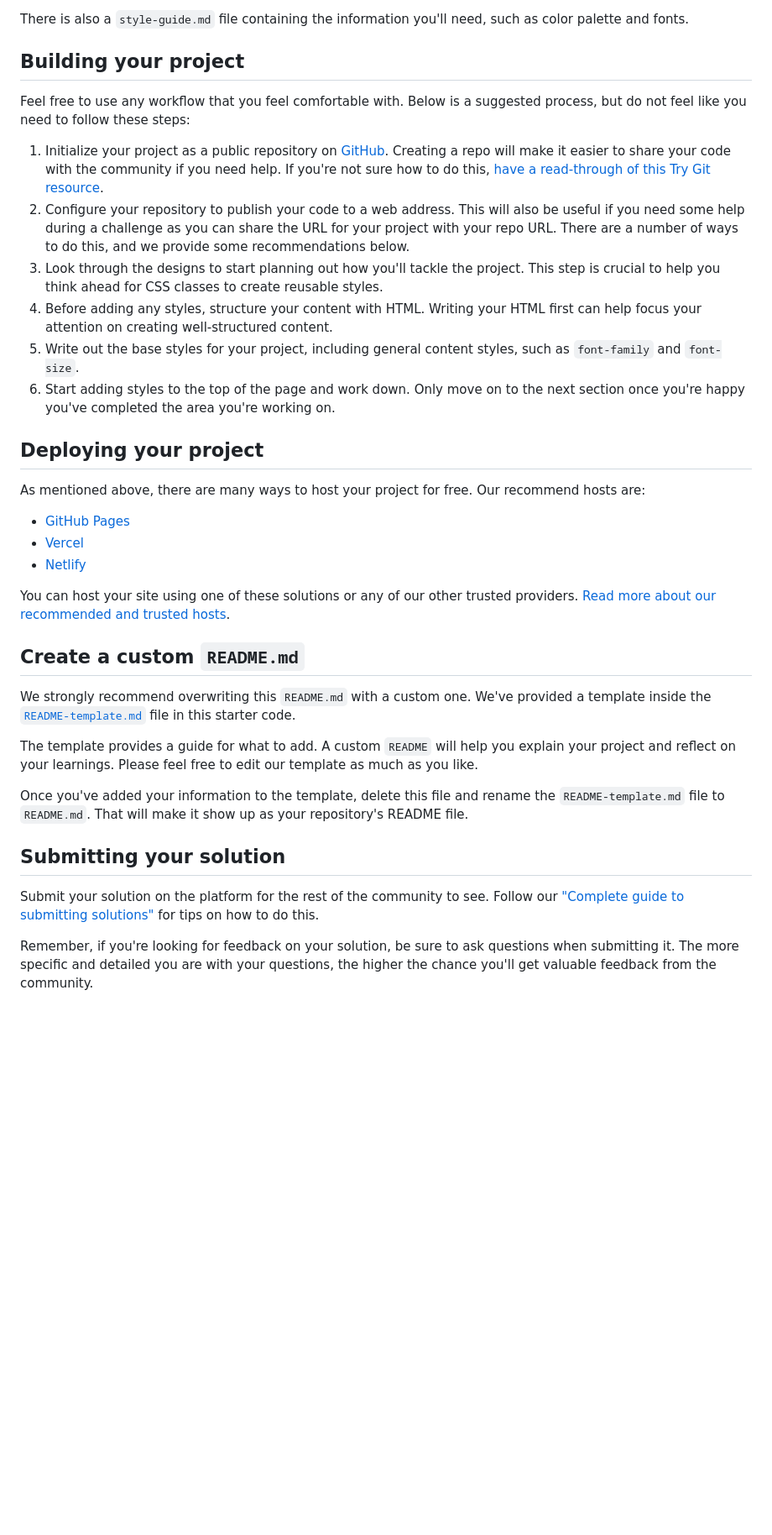
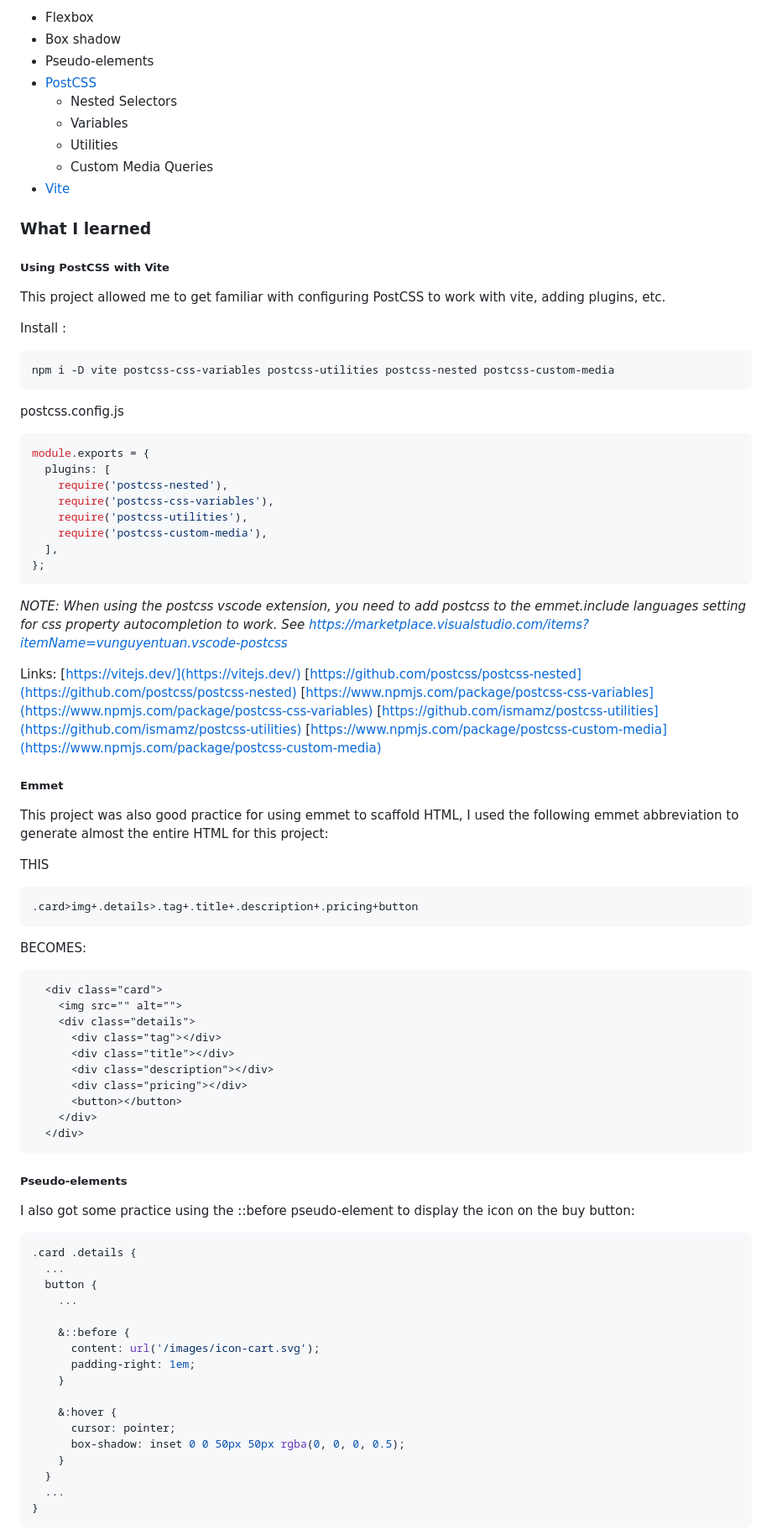
Before and after one commit to slimnate/fem-product-preview, a Markdown page: README.md, the part around the change printed below. Shown: that part at 84% size. Drawn GitHub-style; blank space fills up the shorter version.

````diff
--- a/README.md
+++ b/README.md
@@ -35,38 +47,88 @@ You will find all the required assets in the `/images` folder. The assets are al
 
-There is also a `style-guide.md` file containing the information you'll need, such as color palette and fonts.
+- Flexbox
+- Box shadow
+- Pseudo-elements
+- [PostCSS](https://postcss.org/)
+  - Nested Selectors
+  - Variables
+  - Utilities
+  - Custom Media Queries
+- [Vite](https://vitejs.dev/)
 
-## Building your project
+### What I learned
 
-Feel free to use any workflow that you feel comfortable with. Below is a suggested process, but do not feel like you need to follow these steps:
+##### Using PostCSS with Vite
+This project allowed me to get familiar with configuring PostCSS to work with vite, adding plugins, etc.
 
-1. Initialize your project as a public repository on [GitHub](https://github.com/). Creating a repo will make it easier to share your code with the community if you need help. If you're not sure how to do this, [have a read-through of this Try Git resource](https://try.github.io/).
-2. Configure your repository to publish your code to a web address. This will also be useful if you need some help during a challenge as you can share the URL for your project with your repo URL. There are a number of ways to do this, and we provide some recommendations below.
-3. Look through the designs to start planning out how you'll tackle the project. This step is crucial to help you think ahead for CSS classes to create reusable styles.
-4. Before adding any styles, structure your content with HTML. Writing your HTML first can help focus your attention on creating well-structured content.
-5. Write out the base styles for your project, including general content styles, such as `font-family` and `font-size`.
-6. Start adding styles to the top of the page and work down. Only move on to the next section once you're happy you've completed the area you're working on.
+Install :
+```sh
+npm i -D vite postcss-css-variables postcss-utilities postcss-nested postcss-custom-media
+```
 
-## Deploying your project
+postcss.config.js
 
-As mentioned above, there are many ways to host your project for free. Our recommend hosts are:
+```js
+module.exports = {
+  plugins: [
+    require('postcss-nested'),
+    require('postcss-css-variables'),
+    require('postcss-utilities'),
+    require('postcss-custom-media'),
+  ],
+};
+```
 
-- [GitHub Pages](https://pages.github.com/)
-- [Vercel](https://vercel.com/)
-- [Netlify](https://www.netlify.com/)
+*NOTE: When using the postcss vscode extension, you need to add postcss to the emmet.include languages setting for css property autocompletion to work. See https://marketplace.visualstudio.com/items?itemName=vunguyentuan.vscode-postcss*
 
-You can host your site using one of these solutions or any of our other trusted providers. [Read more about our recommended and trusted hosts](https://medium.com/frontend-mentor/frontend-mentor-trusted-hosting-providers-bf000dfebe).
+Links:
+[https://vitejs.dev/](https://vitejs.dev/)
+[https://github.com/postcss/postcss-nested](https://github.com/postcss/postcss-nested)
+[https://www.npmjs.com/package/postcss-css-variables](https://www.npmjs.com/package/postcss-css-variables)
+[https://github.com/ismamz/postcss-utilities](https://github.com/ismamz/postcss-utilities)
+[https://www.npmjs.com/package/postcss-custom-media](https://www.npmjs.com/package/postcss-custom-media)
 
-## Create a custom `README.md`
+##### Emmet
+This project was also good practice for using emmet to scaffold HTML, I used the following emmet abbreviation to generate almost the entire HTML for this project:
 
-We strongly recommend overwriting this `README.md` with a custom one. We've provided a template inside the [`README-template.md`](./README-template.md) file in this starter code.
+THIS
+```css
+.card>img+.details>.tag+.title+.description+.pricing+button
+```
 
-The template provides a guide for what to add. A custom `README` will help you explain your project and reflect on your learnings. Please feel free to edit our template as much as you like.
+BECOMES:
+```html
+  <div class="card">
+    <img src="" alt="">
+    <div class="details">
+      <div class="tag"></div>
+      <div class="title"></div>
+      <div class="description"></div>
+      <div class="pricing"></div>
+      <button></button>
+    </div>
+  </div>
+```
 
-Once you've added your information to the template, delete this file and rename the `README-template.md` file to `README.md`. That will make it show up as your repository's README file.
+##### Pseudo-elements
+I also got some practice using the ::before pseudo-element to display the icon on the buy button:
 
-## Submitting your solution
+```css
+.card .details {
+  ...
+  button {
+    ...
 
-Submit your solution on the platform for the rest of the community to see. Follow our ["Complete guide to submitting solutions"](https://medium.com/frontend-mentor/a-complete-guide-to-submitting-solutions-on-frontend-mentor-ac6384162248) for tips on how to do this.
+    &::before {
+      content: url('/images/icon-cart.svg');
+      padding-right: 1em;
+    }
 
-Remember, if you're looking for feedback on your solution, be sure to ask questions when submitting it. The more specific and detailed you are with your questions, the higher the chance you'll get valuable feedback from the community.
+    &:hover {
+      cursor: pointer;
+      box-shadow: inset 0 0 50px 50px rgba(0, 0, 0, 0.5);
+    }
+  }
+  ...
+}
+```
 
````
Also changed, not shown: other parts of README.md (+132 -31 lines), README-template.md (deleted, +0 -111 lines), images/screenshot.png (added).
